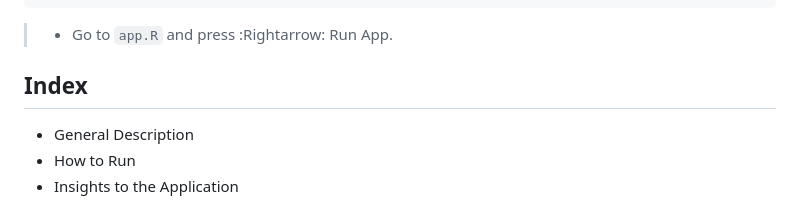
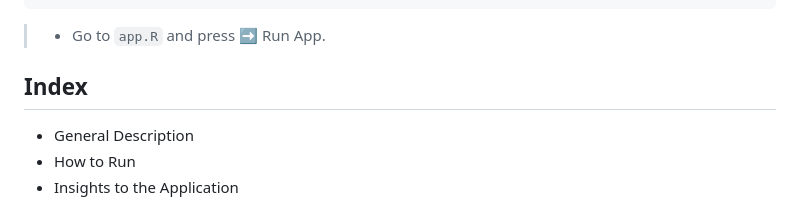
Before and after one commit to Emminence23/FootBall-Colloseum-RShiny-App, a Markdown page: README.md, the part around the change. Drawn GitHub-style.

````diff
--- a/README.md
+++ b/README.md
@@ -32,7 +32,7 @@ install.packages(c(
   'DT'
 ))
 ```
->- Go to `app.R` and press :Rightarrow: Run App.
+>- Go to `app.R` and press ➡️ Run App.
 
 ## Index
 - General Description
````
